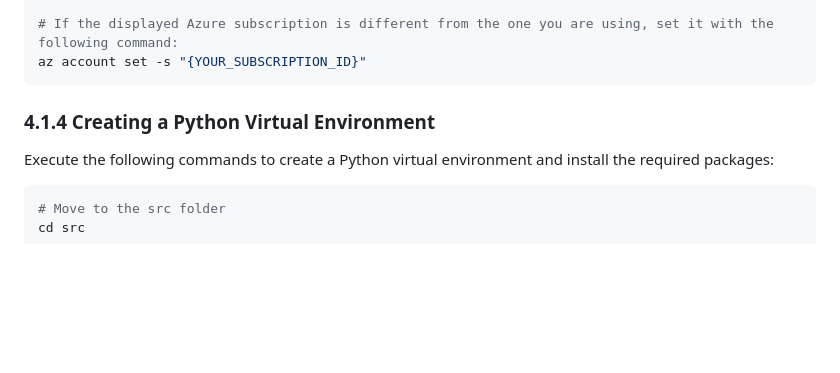
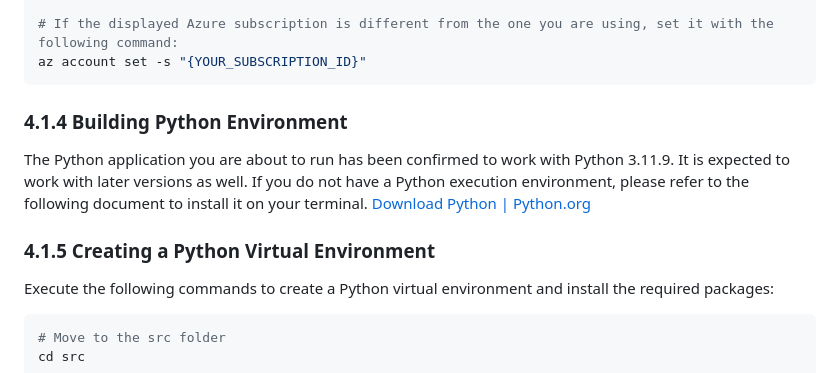
Before and after one commit to mahiya/az-ai-agent-handson-training, a Markdown page: docs/en/4.develop-agent.md, the part around the change. GitHub-like rendering; blank space fills up the shorter version.

````diff
--- a/docs/en/4.develop-agent.md
+++ b/docs/en/4.develop-agent.md
@@ -88,8 +88,11 @@ az account show
 # If the displayed Azure subscription is different from the one you are using, set it with the following command:
 az account set -s "{YOUR_SUBSCRIPTION_ID}"
 ```
+### 4.1.4 Building Python Environment
+The Python application you are about to run has been confirmed to work with Python 3.11.9. It is expected to work with later versions as well. If you do not have a Python execution environment, please refer to the following document to install it on your terminal.
+[Download Python | Python.org](https://www.python.org/downloads/)
 
-### 4.1.4 Creating a Python Virtual Environment
+### 4.1.5 Creating a Python Virtual Environment
 
 Execute the following commands to create a Python virtual environment and install the required packages:
 
````
Also changed, not shown: docs/jp/4.develop-agent.md (+5 -1 lines).
